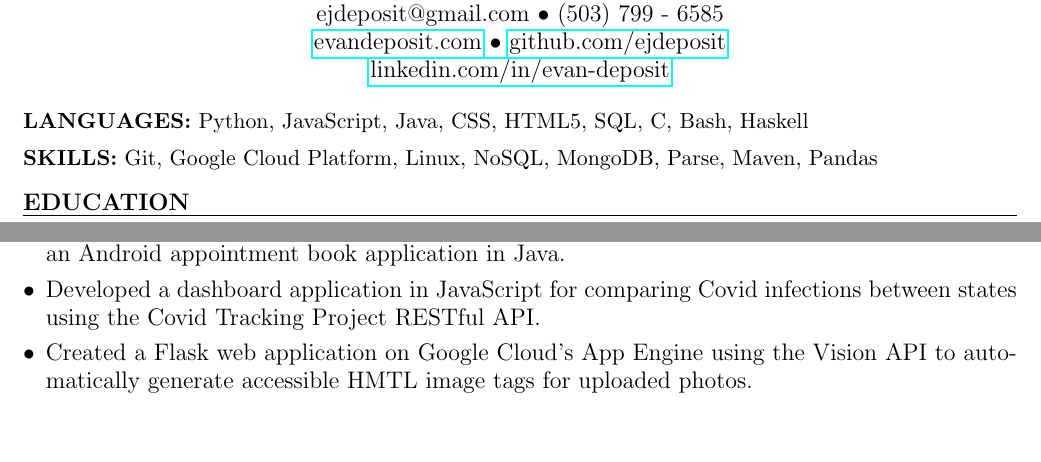
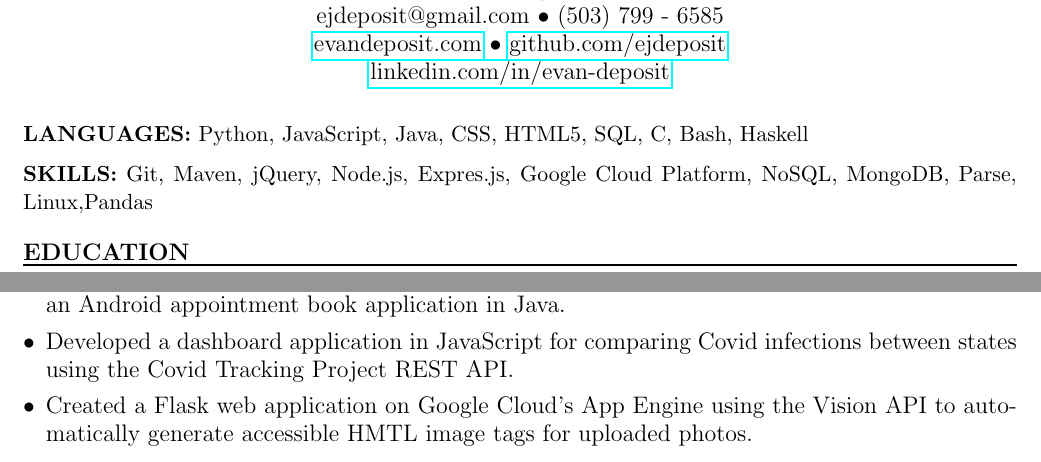
Before and after one commit to ejdeposit/latex_resume, a LaTeX CV (resume.tex): two parts of the page before the commit and two parts of page 1 of 2 after it, joined at a grey line, cut so that both start at the same text, the shorter picture padded with empty space. Compiled offline with pdfLaTeX.

Commit message:
added skills changed to REST

```diff
--- a/resume.tex
+++ b/resume.tex
@@ -18,7 +18,7 @@
 %         Skills
 % ----------------------------------
 \textbf{LANGUAGES:} Python, JavaScript, Java, CSS, HTML5, SQL, C, Bash, Haskell\medskip \\
-\textbf{SKILLS:} Git, Google Cloud Platform, Linux,  NoSQL, MongoDB, Parse, Maven, Pandas\bigskip\\
+\textbf{SKILLS:} Git, Maven, jQuery, Node.js, Expres.js, Google Cloud Platform, NoSQL, MongoDB, Parse, Linux,Pandas\bigskip\\
 % -------------------------
 %         education
 % -------------------------
@@ -85,7 +85,7 @@ University of Oregon, Eugene, OR
 \begin{itemize}[leftmargin=*, itemsep=0pt, topsep=5pt]
 	%\item Built a web application using Node.js and jQuery that allows two users to play the board game Go.
 	\item Utilized test-driven development and object oriented design principals into the construction of an Android appointment book application in Java.
-	\item Developed a dashboard application in JavaScript for comparing Covid infections between states using the Covid Tracking Project RESTful API.
+	\item Developed a dashboard application in JavaScript for comparing Covid infections between states using the Covid Tracking Project REST API.
 	\item Created a Flask web application on Google Cloud’s App Engine using the Vision API to automatically generate accessible HMTL image tags for uploaded photos.
 	\item Collaborated with a team in Agile Sprints and created an AI player program in Java to compete in the 2020 MIT Battlecode tournament.
 	%\item Implemented a constraint satisfaction algorithm (AC-3) in Python to solve Star Battle logic puzzles.
```
Also changed, not shown: resume.pdf, 1 other file.
